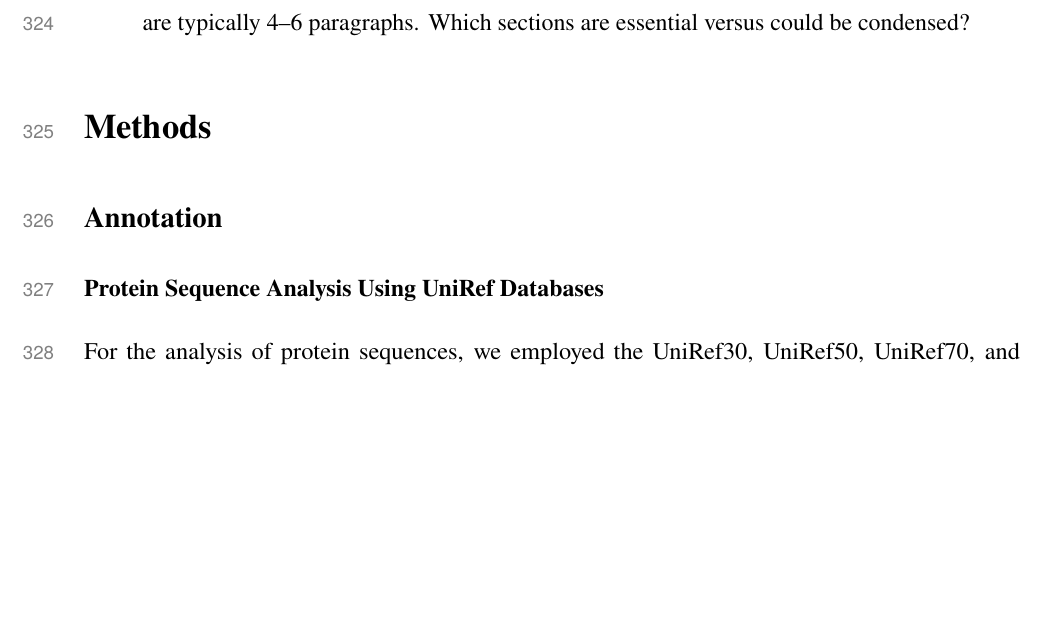
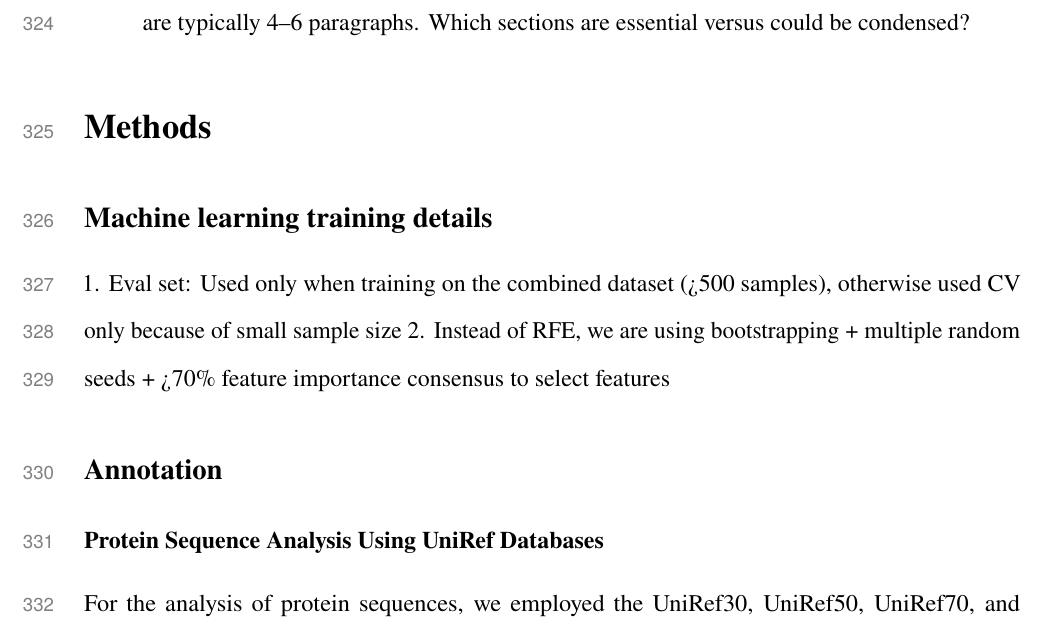
Before and after one commit to kbasecollaborations/trait-prediction-manuscript, a LaTeX paper (main.tex, which reads sections/methods.tex): part of page 24 of 34, cut so that both start at the same text, the shorter picture padded with empty space. Compiled offline with pdfLaTeX.

Commit message:
feat(methods): add ML placeholder

```diff
--- a/sections/methods.tex
+++ b/sections/methods.tex
@@ -3,6 +3,11 @@
 \section*{Methods}
 
 % NOTE: Incubation period of ATLeaf was 7 days (colony growth was assessed by comparing with control plate)
+
+\subsection*{Machine learning training details}
+
+1. Eval set: Used only when training on the combined dataset (>500 samples), otherwise used CV only because of small sample size
+2. Instead of RFE, we are using bootstrapping + multiple random seeds + >70\% feature importance consensus to select features
 
 \subsection*{Annotation}
 
```
